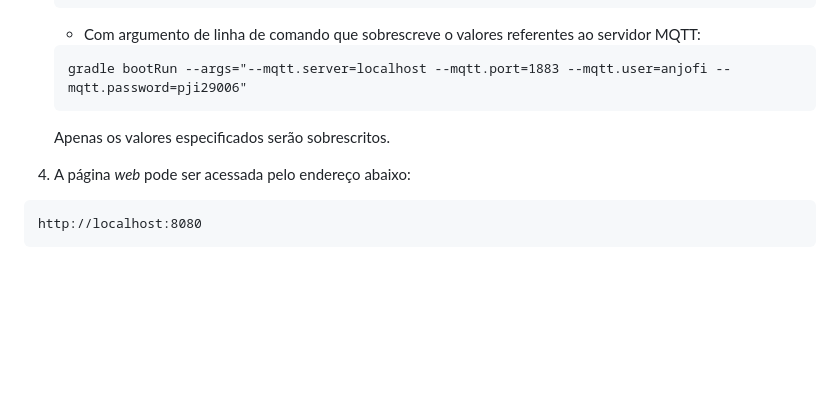
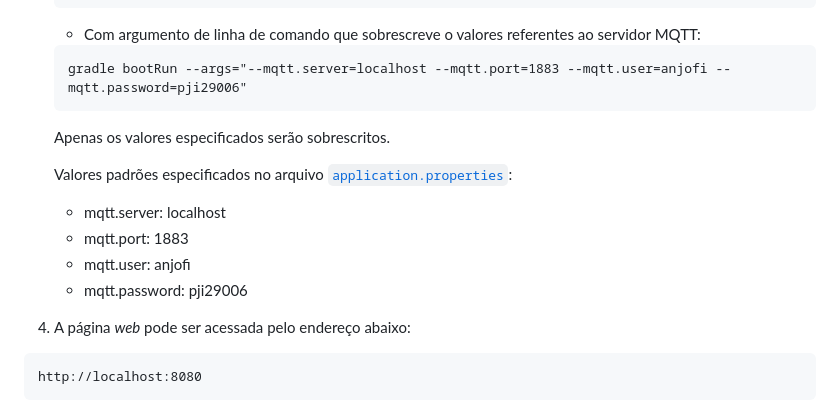
Before and after one commit to jpmsb/ifsc-pji2-2023-1-anjofi, a Markdown page: backend/Readme.md, the part around the change. GitHub-like rendering; blank space fills up the shorter version.

Commit message:
Informando quais os valores padrões e adicionado link para o arquivo application.properties

````diff
--- a/backend/Readme.md
+++ b/backend/Readme.md
@@ -236,6 +236,12 @@ cd ifsc-pji2-2023-1-anjofi/backend
 
       Apenas os valores especificados serão sobrescritos.
 
+      Valores padrões especificados no arquivo [`application.properties`](src/main/resources/application.properties):
+      - mqtt.server: localhost
+      - mqtt.port: 1883
+      - mqtt.user: anjofi
+      - mqtt.password: pji29006
+
 4. A página *web* pode ser acessada pelo endereço abaixo:
 
   ```
````
